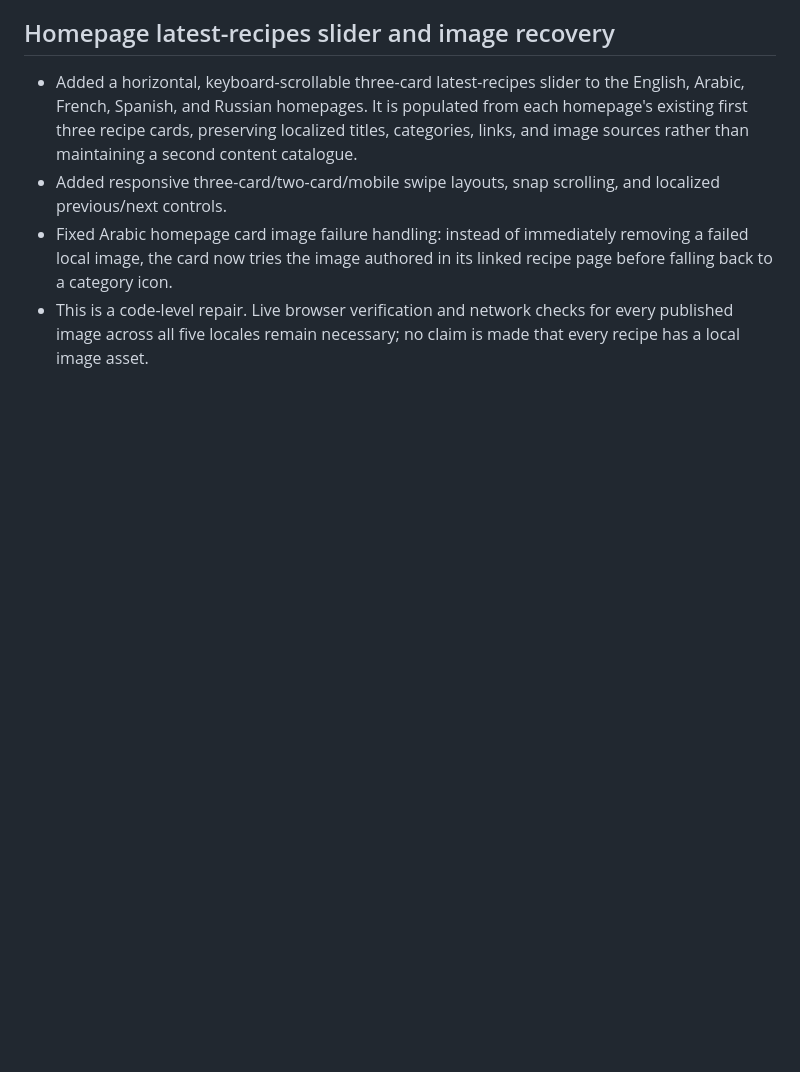
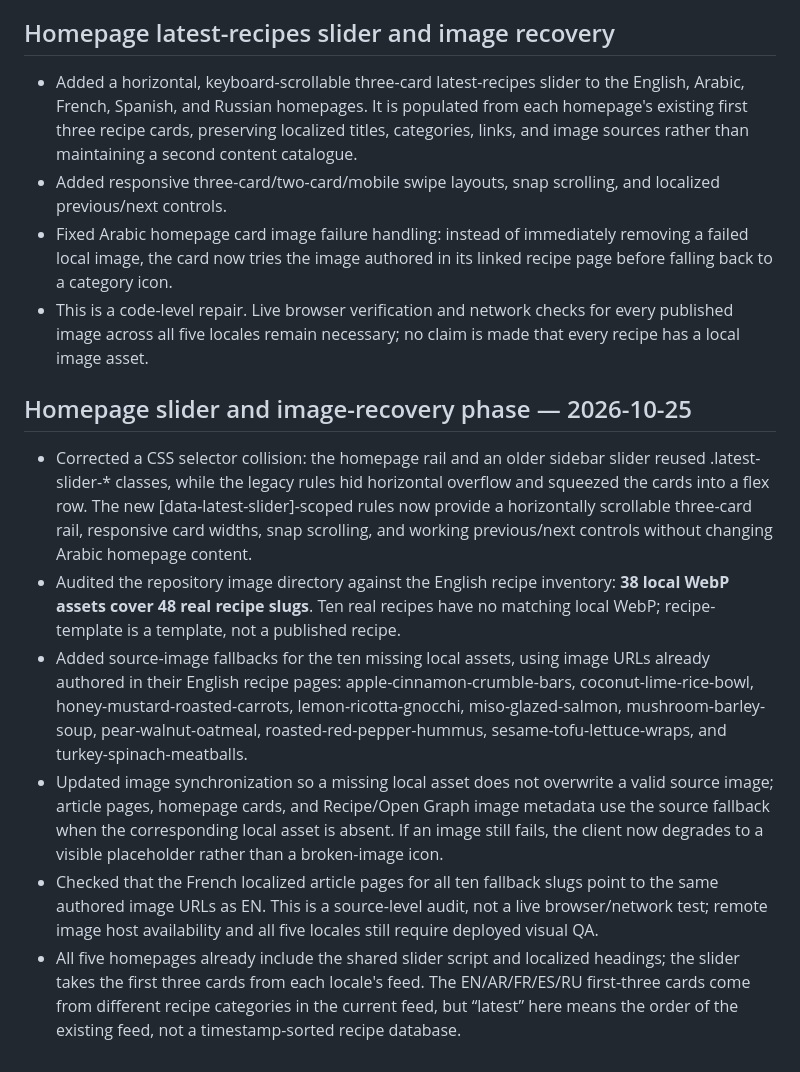
Before and after one commit to gpldroid/mrecipes, a Markdown page: docs/i18n-full-content-audit.md, the part around the change. Rendered like a GitHub page; blank space fills up the shorter version.

Commit message:
Document homepage slider and image recovery fixes

```diff
--- a/docs/i18n-full-content-audit.md
+++ b/docs/i18n-full-content-audit.md
@@ -153,3 +153,13 @@ For the two newly completed recipes, the source ingredient quantities and method
 - Added responsive three-card/two-card/mobile swipe layouts, snap scrolling, and localized previous/next controls.
 - Fixed Arabic homepage card image failure handling: instead of immediately removing a failed local image, the card now tries the image authored in its linked recipe page before falling back to a category icon.
 - This is a code-level repair. Live browser verification and network checks for every published image across all five locales remain necessary; no claim is made that every recipe has a local image asset.
+
+
+## Homepage slider and image-recovery phase — 2026-10-25
+
+- Corrected a CSS selector collision: the homepage rail and an older sidebar slider reused .latest-slider-* classes, while the legacy rules hid horizontal overflow and squeezed the cards into a flex row. The new [data-latest-slider]-scoped rules now provide a horizontally scrollable three-card rail, responsive card widths, snap scrolling, and working previous/next controls without changing Arabic homepage content.
+- Audited the repository image directory against the English recipe inventory: **38 local WebP assets cover 48 real recipe slugs**. Ten real recipes have no matching local WebP; recipe-template is a template, not a published recipe.
+- Added source-image fallbacks for the ten missing local assets, using image URLs already authored in their English recipe pages: apple-cinnamon-crumble-bars, coconut-lime-rice-bowl, honey-mustard-roasted-carrots, lemon-ricotta-gnocchi, miso-glazed-salmon, mushroom-barley-soup, pear-walnut-oatmeal, roasted-red-pepper-hummus, sesame-tofu-lettuce-wraps, and turkey-spinach-meatballs.
+- Updated image synchronization so a missing local asset does not overwrite a valid source image; article pages, homepage cards, and Recipe/Open Graph image metadata use the source fallback when the corresponding local asset is absent. If an image still fails, the client now degrades to a visible placeholder rather than a broken-image icon.
+- Checked that the French localized article pages for all ten fallback slugs point to the same authored image URLs as EN. This is a source-level audit, not a live browser/network test; remote image host availability and all five locales still require deployed visual QA.
+- All five homepages already include the shared slider script and localized headings; the slider takes the first three cards from each locale's feed. The EN/AR/FR/ES/RU first-three cards come from different recipe categories in the current feed, but “latest” here means the order of the existing feed, not a timestamp-sorted recipe database.
```
